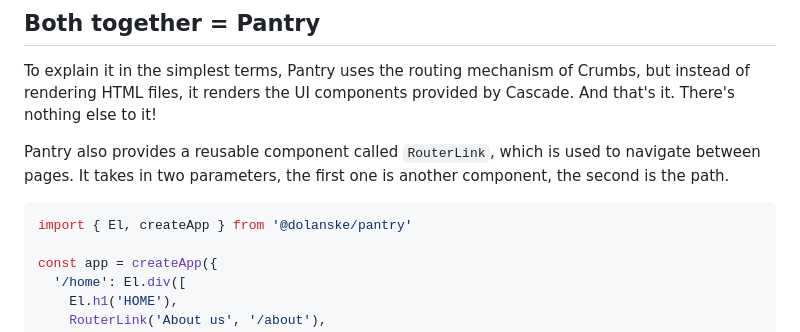
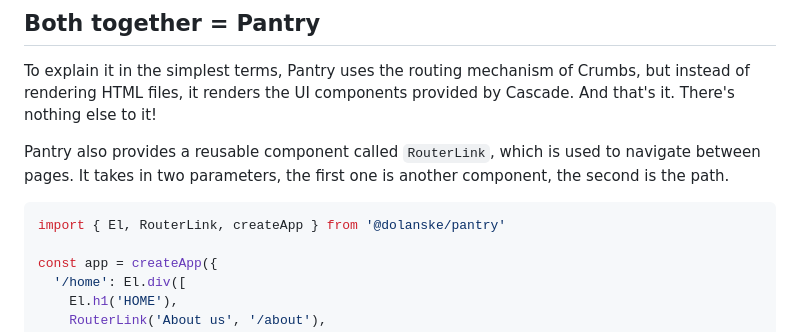
Before and after one commit to dolanske/pantry, a Markdown page: README.md, the part around the change. Rendered like a GitHub page.

Commit message:
Add missing import to example

````diff
--- a/README.md
+++ b/README.md
@@ -60,7 +60,7 @@ To explain it in the simplest terms, Pantry uses the routing mechanism of Crumbs
 
 Pantry also provides a reusable component called `RouterLink`, which is used to navigate between pages. It takes in two parameters, the first one is another component, the second is the path.
 ```ts
-import { El, createApp } from '@dolanske/pantry'
+import { El, RouterLink, createApp } from '@dolanske/pantry'
 
 const app = createApp({
   '/home': El.div([
````
